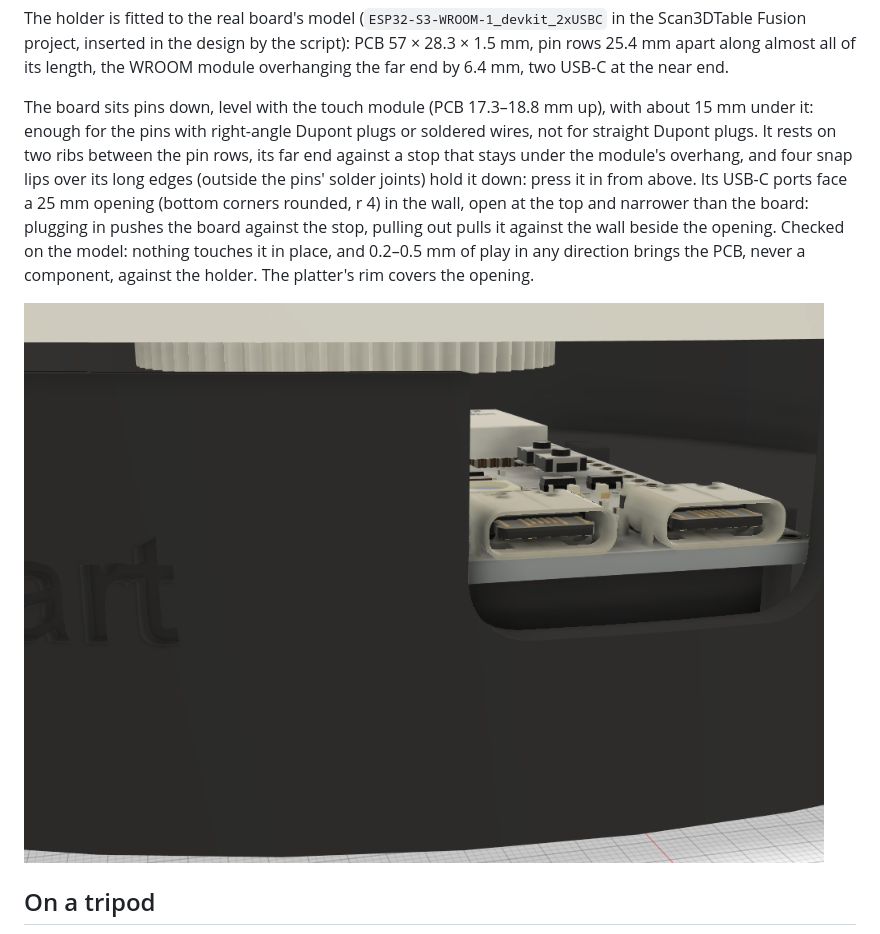
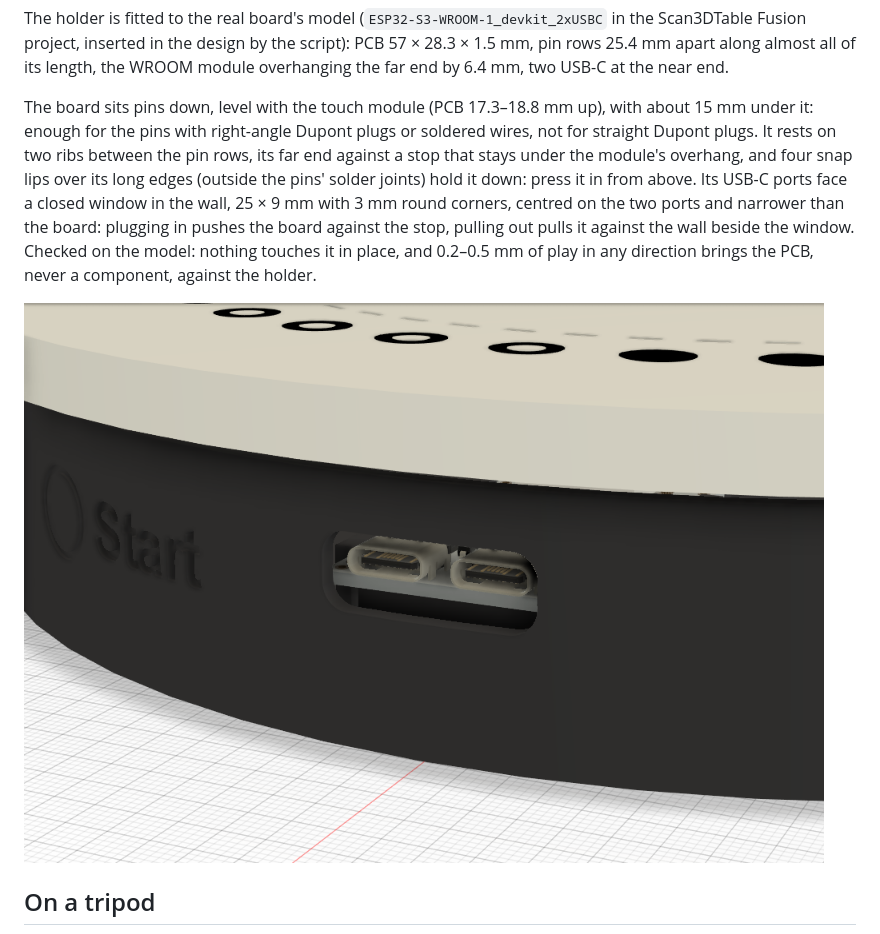
Before and after one commit to lucatib/scan3d_turntable, a Markdown page: README.md, the part around the change. GitHub-like rendering; pictures changed too: usb.png.

Commit message:
Closed, symmetric window for the ESP32's USB-C ports
25 x 9 mm with 3 mm round corners, centred on the two ports, the wall closed above it.

Co-Authored-By: Claude Opus 5.5 <noreply@anthropic.com>

```diff
--- a/README.md
+++ b/README.md
@@ -156,10 +156,10 @@ the WROOM module overhanging the far end by 6.4 mm, two USB-C at the near end.
 The board sits pins down, level with the touch module (PCB 17.3–18.8 mm up), with about 15 mm under it: enough for
 the pins with right-angle Dupont plugs or soldered wires, not for straight Dupont plugs. It rests on two ribs between the
 pin rows, its far end against a stop that stays under the module's overhang, and four snap lips over its long edges
-(outside the pins' solder joints) hold it down: press it in from above. Its USB-C ports face a 25 mm opening (bottom corners rounded, r 4) in the
-wall, open at the top and narrower than the board: plugging in pushes the board against the stop, pulling out pulls
-it against the wall beside the opening. Checked on the model: nothing touches it in place, and 0.2–0.5 mm of play in
-any direction brings the PCB, never a component, against the holder. The platter's rim covers the opening.
+(outside the pins' solder joints) hold it down: press it in from above. Its USB-C ports face a closed window in the wall,
+25 × 9 mm with 3 mm round corners, centred on the two ports and narrower than the board: plugging in pushes the board
+against the stop, pulling out pulls it against the wall beside the window. Checked on the model: nothing touches it in place, and 0.2–0.5 mm of play in
+any direction brings the PCB, never a component, against the holder.
 
 ![USB opening](usb.png)
 
```
Also changed, not shown: 1 other file.
